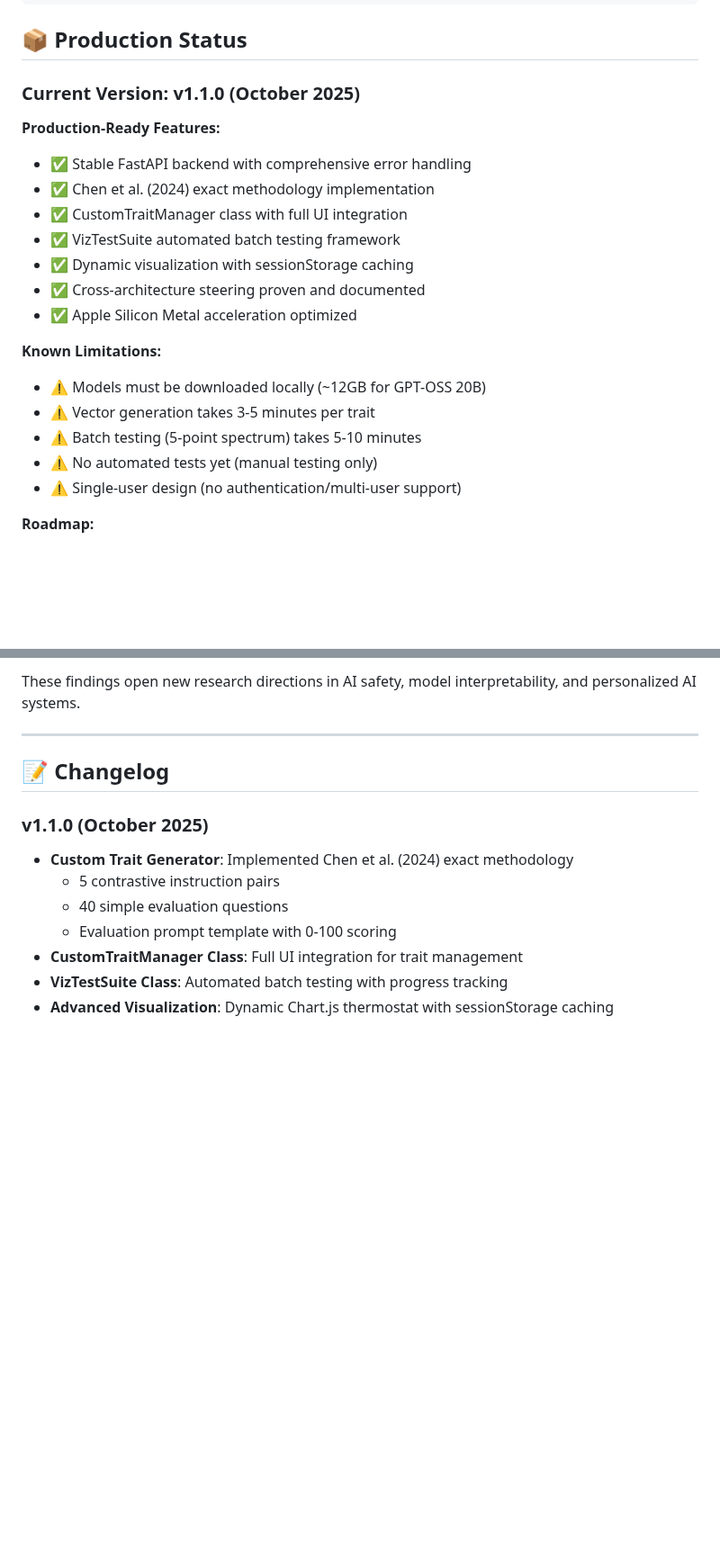
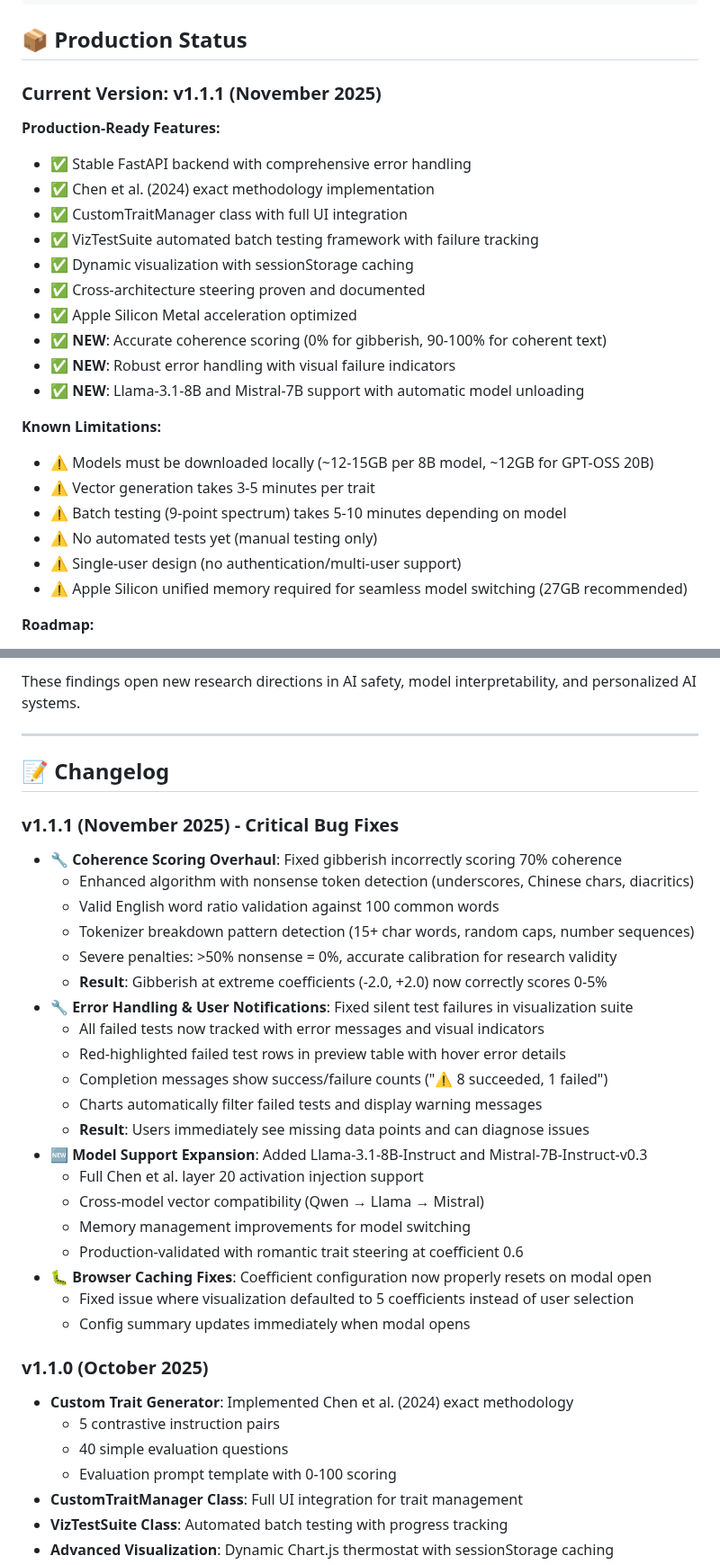
Before and after one commit to sbayer2/cross-model-persona-steering, a Markdown page: README.md, 2 parts joined by grey strips. Shown at 90% size. GitHub-like rendering; blank space fills up the shorter version.

Commit message:
docs: Update README.md for v1.1.1 release with bug fix details
- Added v1.1.1 changelog entry documenting critical bug fixes
- Updated Model Capabilities table to include Llama-3.1-8B and Mistral-7B
- Updated Production Status to v1.1.1 with new features highlighted
- Updated Known Limitations to reflect improved memory requirements
- Documented coherence scoring overhaul and error handling improvements

🤖 Generated with [Claude Code](https://claude.com/claude-code)

Co-Authored-By: Claude <noreply@anthropic.com>

```diff
--- a/README.md
+++ b/README.md
@@ -276,23 +278,27 @@ Original paper:
 
 ## 📦 Production Status
 
-### Current Version: v1.1.0 (October 2025)
+### Current Version: v1.1.1 (November 2025)
 
 **Production-Ready Features:**
 - ✅ Stable FastAPI backend with comprehensive error handling
 - ✅ Chen et al. (2024) exact methodology implementation
 - ✅ CustomTraitManager class with full UI integration
-- ✅ VizTestSuite automated batch testing framework
+- ✅ VizTestSuite automated batch testing framework with failure tracking
 - ✅ Dynamic visualization with sessionStorage caching
 - ✅ Cross-architecture steering proven and documented
 - ✅ Apple Silicon Metal acceleration optimized
+- ✅ **NEW**: Accurate coherence scoring (0% for gibberish, 90-100% for coherent text)
+- ✅ **NEW**: Robust error handling with visual failure indicators
+- ✅ **NEW**: Llama-3.1-8B and Mistral-7B support with automatic model unloading
 
 **Known Limitations:**
-- ⚠️ Models must be downloaded locally (~12GB for GPT-OSS 20B)
+- ⚠️ Models must be downloaded locally (~12-15GB per 8B model, ~12GB for GPT-OSS 20B)
 - ⚠️ Vector generation takes 3-5 minutes per trait
-- ⚠️ Batch testing (5-point spectrum) takes 5-10 minutes
+- ⚠️ Batch testing (9-point spectrum) takes 5-10 minutes depending on model
 - ⚠️ No automated tests yet (manual testing only)
 - ⚠️ Single-user design (no authentication/multi-user support)
+- ⚠️ Apple Silicon unified memory required for seamless model switching (27GB recommended)
 
 **Roadmap:**
 - 🔮 Add pytest test suite (unit, integration, e2e)
@@ -320,6 +326,28 @@ These findings open new research directions in AI safety, model interpretability
 
 ## 📝 Changelog
 
+### v1.1.1 (November 2025) - Critical Bug Fixes
+- **🔧 Coherence Scoring Overhaul**: Fixed gibberish incorrectly scoring 70% coherence
+  - Enhanced algorithm with nonsense token detection (underscores, Chinese chars, diacritics)
+  - Valid English word ratio validation against 100 common words
+  - Tokenizer breakdown pattern detection (15+ char words, random caps, number sequences)
+  - Severe penalties: >50% nonsense = 0%, accurate calibration for research validity
+  - **Result**: Gibberish at extreme coefficients (-2.0, +2.0) now correctly scores 0-5%
+- **🔧 Error Handling & User Notifications**: Fixed silent test failures in visualization suite
+  - All failed tests now tracked with error messages and visual indicators
+  - Red-highlighted failed test rows in preview table with hover error details
+  - Completion messages show success/failure counts ("⚠️ 8 succeeded, 1 failed")
+  - Charts automatically filter failed tests and display warning messages
+  - **Result**: Users immediately see missing data points and can diagnose issues
+- **🆕 Model Support Expansion**: Added Llama-3.1-8B-Instruct and Mistral-7B-Instruct-v0.3
+  - Full Chen et al. layer 20 activation injection support
+  - Cross-model vector compatibility (Qwen → Llama → Mistral)
+  - Memory management improvements for model switching
+  - Production-validated with romantic trait steering at coefficient 0.6
+- **🐛 Browser Caching Fixes**: Coefficient configuration now properly resets on modal open
+  - Fixed issue where visualization defaulted to 5 coefficients instead of user selection
+  - Config summary updates immediately when modal opens
+
 ### v1.1.0 (October 2025)
 - **Custom Trait Generator**: Implemented Chen et al. (2024) exact methodology
   - 5 contrastive instruction pairs
```
Also changed, not shown: other parts of README.md (+3 -1 lines).
